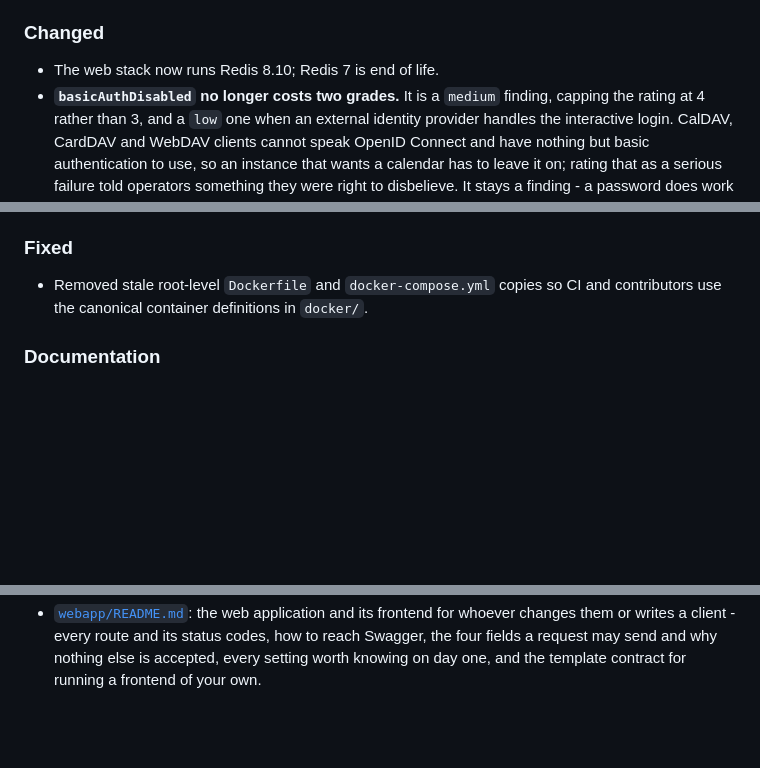
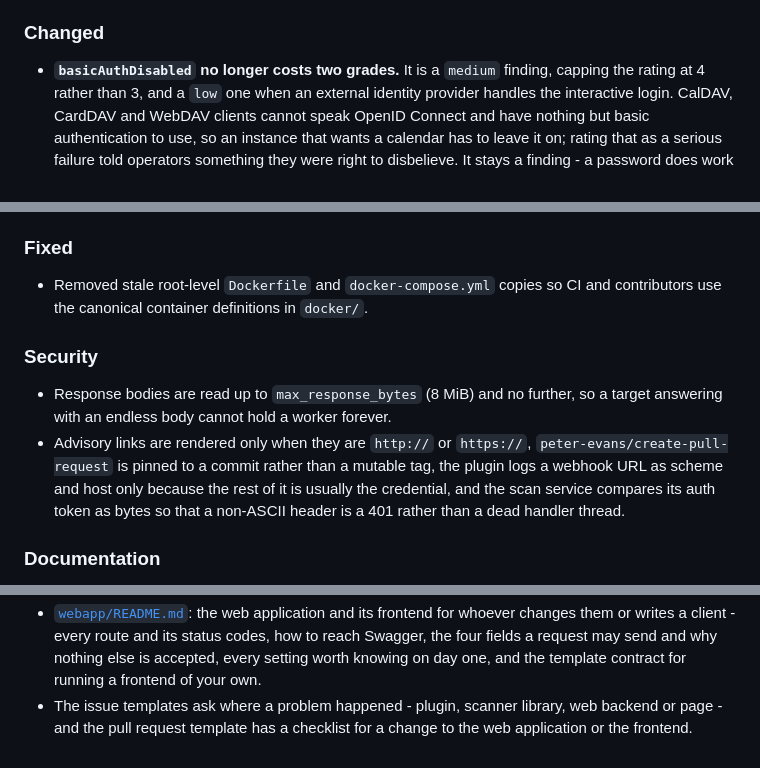
Before and after one commit to sowoi/check-opencloud-security, a Markdown page: RELEASE.md, 3 parts joined by grey strips. Rendered like a GitHub page; blank space fills up the shorter version.

Commit message:
docs: release notes for v1.4.0 [skip ci]

```diff
--- a/RELEASE.md
+++ b/RELEASE.md
@@ -91,7 +91,6 @@
 
 ### Changed
 
-- The web stack now runs Redis 8.10; Redis 7 is end of life.
 - **`basicAuthDisabled` no longer costs two grades.** It is a `medium`
   finding, capping the rating at 4 rather than 3, and a `low` one when an
   external identity provider handles the interactive login. CalDAV, CardDAV
@@ -126,6 +125,17 @@
 - Removed stale root-level `Dockerfile` and `docker-compose.yml` copies so CI
   and contributors use the canonical container definitions in `docker/`.
 
+### Security
+
+- Response bodies are read up to `max_response_bytes` (8 MiB) and no further,
+  so a target answering with an endless body cannot hold a worker forever.
+- Advisory links are rendered only when they are `http://` or `https://`,
+  `peter-evans/create-pull-request` is pinned to a commit rather than a
+  mutable tag, the plugin logs a webhook URL as scheme and host only because
+  the rest of it is usually the credential, and the scan service compares its
+  auth token as bytes so that a non-ASCII header is a 401 rather than a dead
+  handler thread.
+
 ### Documentation
 
 - The landing page explains how to drive the API from a script - the two curl
@@ -146,3 +156,6 @@
   status codes, how to reach Swagger, the four fields a request may send and
   why nothing else is accepted, every setting worth knowing on day one, and
   the template contract for running a frontend of your own.
+- The issue templates ask where a problem happened - plugin, scanner library,
+  web backend or page - and the pull request template has a checklist for a
+  change to the web application or the frontend.
```
Also changed, not shown: CHANGELOG.md (+2 -0 lines).
